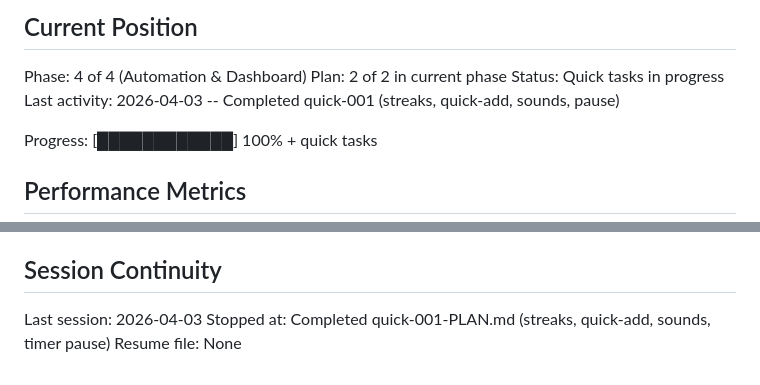
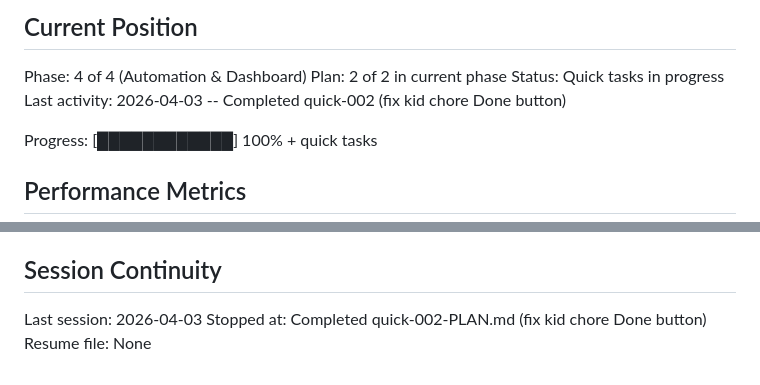
Before and after one commit to itlacey/chorebank, a Markdown page: .planning/STATE.md, 2 parts joined by grey strips. Drawn GitHub-style.

Commit message:
docs(quick-002): complete fix kid chore Done button plan
Tasks completed: 2/2
- Load HTMX library and fix CSRF token delivery
- End-to-end verification of Done! button

SUMMARY: .planning/quick/002-fix-kid-chore-done-button/002-SUMMARY.md

Co-Authored-By: Claude Opus 4.6 (1M context) <noreply@anthropic.com>

```diff
--- a/.planning/STATE.md
+++ b/.planning/STATE.md
@@ -12,7 +12,7 @@ See: .planning/PROJECT.md (updated 2026-03-31)
 Phase: 4 of 4 (Automation & Dashboard)
 Plan: 2 of 2 in current phase
 Status: Quick tasks in progress
-Last activity: 2026-04-03 -- Completed quick-001 (streaks, quick-add, sounds, pause)
+Last activity: 2026-04-03 -- Completed quick-002 (fix kid chore Done button)
 
 Progress: [████████████] 100% + quick tasks
 
@@ -97,5 +97,5 @@ None
 ## Session Continuity
 
 Last session: 2026-04-03
-Stopped at: Completed quick-001-PLAN.md (streaks, quick-add, sounds, timer pause)
+Stopped at: Completed quick-002-PLAN.md (fix kid chore Done button)
 Resume file: None
```
Also changed, not shown: 1 other file.
